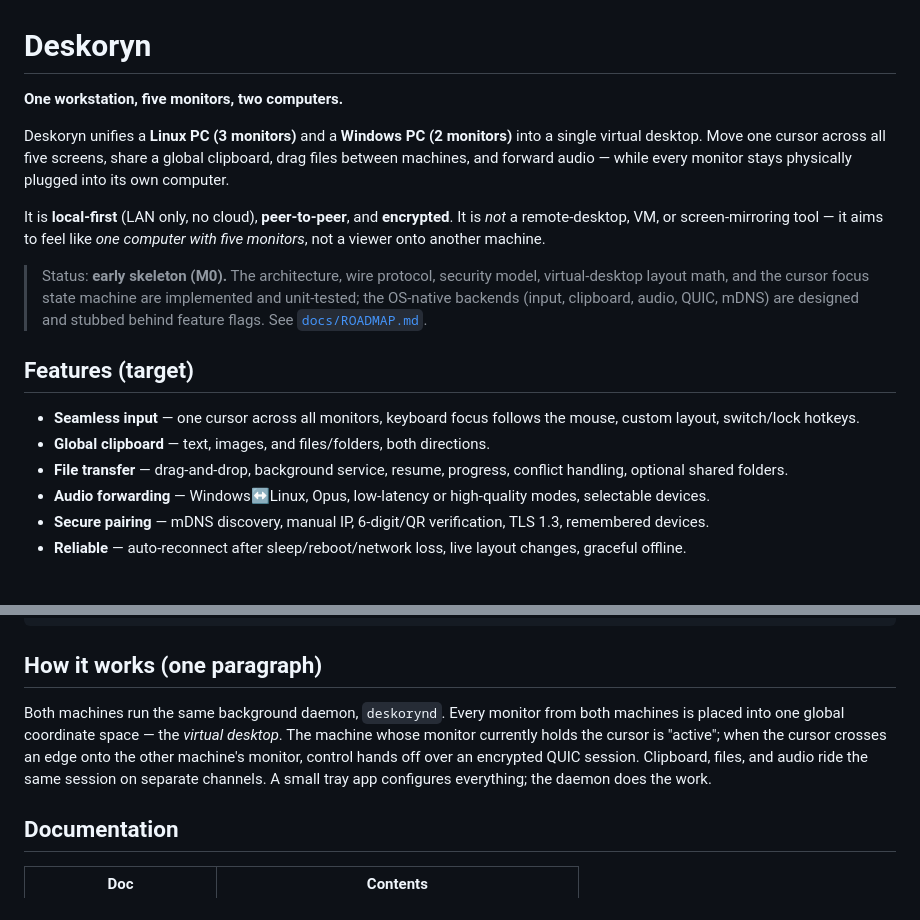
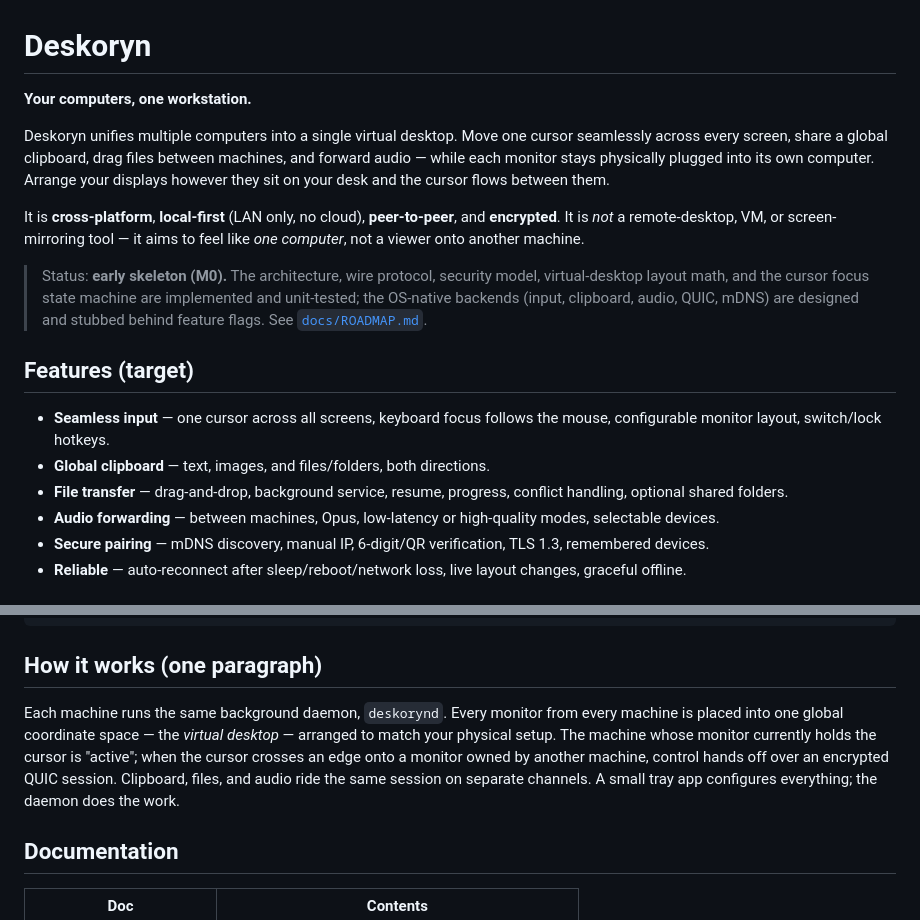
Before and after one commit to codesource/deskoryn, a Markdown page: README.md, 2 parts joined by grey strips. GitHub-like rendering.

Commit message:
docs: make README platform- and count-agnostic
Reframe around unifying multiple computers with a configurable monitor
layout, rather than a fixed two-machine / five-monitor Linux+Windows setup.

```diff
--- a/README.md
+++ b/README.md
@@ -1,15 +1,16 @@
 # Deskoryn
 
-**One workstation, five monitors, two computers.**
+**Your computers, one workstation.**
 
-Deskoryn unifies a **Linux PC (3 monitors)** and a **Windows PC (2 monitors)**
-into a single virtual desktop. Move one cursor across all five screens, share a
-global clipboard, drag files between machines, and forward audio — while every
-monitor stays physically plugged into its own computer.
+Deskoryn unifies multiple computers into a single virtual desktop. Move one
+cursor seamlessly across every screen, share a global clipboard, drag files
+between machines, and forward audio — while each monitor stays physically plugged
+into its own computer. Arrange your displays however they sit on your desk and
+the cursor flows between them.
 
-It is **local-first** (LAN only, no cloud), **peer-to-peer**, and **encrypted**.
-It is *not* a remote-desktop, VM, or screen-mirroring tool — it aims to feel like
-*one computer with five monitors*, not a viewer onto another machine.
+It is **cross-platform**, **local-first** (LAN only, no cloud), **peer-to-peer**,
+and **encrypted**. It is *not* a remote-desktop, VM, or screen-mirroring tool — it
+aims to feel like *one computer*, not a viewer onto another machine.
 
 > Status: **early skeleton (M0).** The architecture, wire protocol, security
 > model, virtual-desktop layout math, and the cursor focus state machine are
@@ -19,13 +20,13 @@ It is *not* a remote-desktop, VM, or screen-mirroring tool — it aims to feel l
 
 ## Features (target)
 
-- **Seamless input** — one cursor across all monitors, keyboard focus follows the
-  mouse, custom layout, switch/lock hotkeys.
+- **Seamless input** — one cursor across all screens, keyboard focus follows the
+  mouse, configurable monitor layout, switch/lock hotkeys.
 - **Global clipboard** — text, images, and files/folders, both directions.
 - **File transfer** — drag-and-drop, background service, resume, progress,
   conflict handling, optional shared folders.
-- **Audio forwarding** — Windows↔Linux, Opus, low-latency or high-quality modes,
-  selectable devices.
+- **Audio forwarding** — between machines, Opus, low-latency or high-quality
+  modes, selectable devices.
 - **Secure pairing** — mDNS discovery, manual IP, 6-digit/QR verification, TLS
   1.3, remembered devices.
 - **Reliable** — auto-reconnect after sleep/reboot/network loss, live layout
@@ -49,13 +50,13 @@ cargo build -p deskoryn-daemon --features windows   # on/for Windows
 
 ## How it works (one paragraph)
 
-Both machines run the same background daemon, `deskorynd`. Every monitor from both
-machines is placed into one global coordinate space — the *virtual desktop*. The
-machine whose monitor currently holds the cursor is "active"; when the cursor
-crosses an edge onto the other machine's monitor, control hands off over an
-encrypted QUIC session. Clipboard, files, and audio ride the same session on
-separate channels. A small tray app configures everything; the daemon does the
-work.
+Each machine runs the same background daemon, `deskorynd`. Every monitor from
+every machine is placed into one global coordinate space — the *virtual desktop* —
+arranged to match your physical setup. The machine whose monitor currently holds
+the cursor is "active"; when the cursor crosses an edge onto a monitor owned by
+another machine, control hands off over an encrypted QUIC session. Clipboard,
+files, and audio ride the same session on separate channels. A small tray app
+configures everything; the daemon does the work.
 
 ## Documentation
 
```
